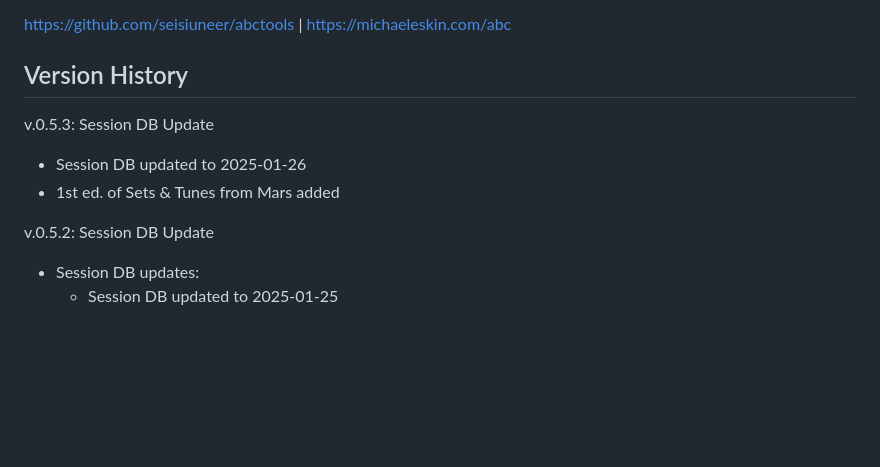
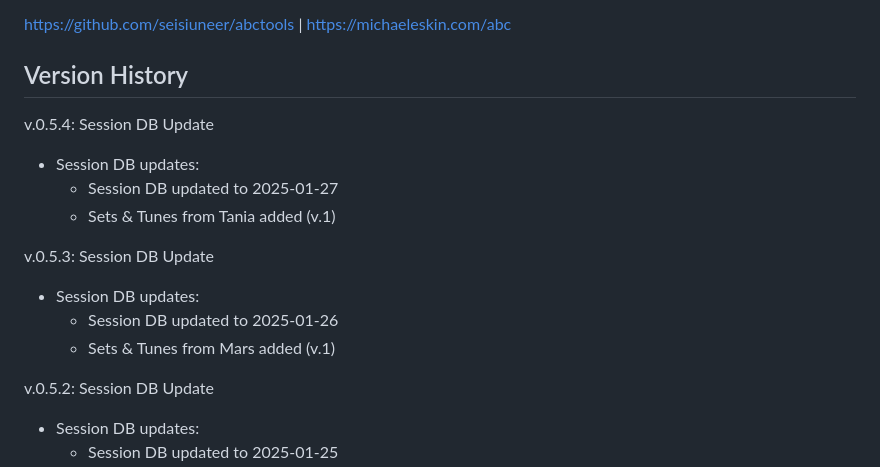
Before and after one commit to anton-bregolas/NS-Session-Setlist, a Markdown page: README.md, the part around the change. GitHub-like rendering; blank space fills up the shorter version.

Commit message:
NS Session Setlist v.0.5.4: Session DB Update
+ Session DB updates:
  - Session DB updated to 2025-01-27
  - Sets & Tunes from Tania added (v.1)

```diff
--- a/README.md
+++ b/README.md
@@ -11,9 +11,17 @@ https://github.com/seisiuneer/abctools | https://michaeleskin.com/abc
 
 ## Version History
 
+v.0.5.4: Session DB Update
+
++ Session DB updates:
+  - Session DB updated to 2025-01-27
+  - Sets & Tunes from Tania added (v.1)
+
 v.0.5.3: Session DB Update
+
++ Session DB updates:
   - Session DB updated to 2025-01-26
-  - 1st ed. of Sets & Tunes from Mars added
+  - Sets & Tunes from Mars added (v.1)
 
 v.0.5.2: Session DB Update
 
```
